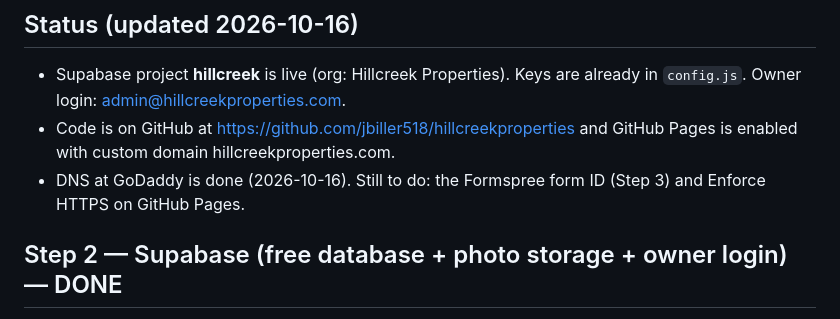
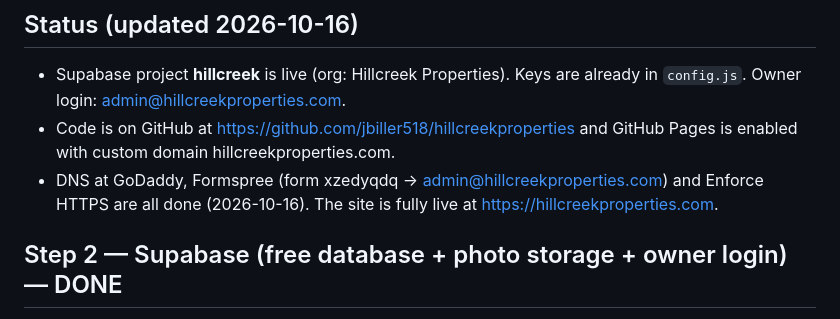
Before and after one commit to jbiller518/hillcreekproperties, a Markdown page: SETUP.md, the part around the change. GitHub-like rendering.

Commit message:
Mark launch complete in setup notes
Co-Authored-By: Claude Fable 5.1 <noreply@anthropic.com>

```diff
--- a/SETUP.md
+++ b/SETUP.md
@@ -24,7 +24,7 @@ Save the logo as `assets/img/logo.png`. Until it exists the site shows a text wo
 ## Status (updated 2026-10-16)
 - Supabase project **hillcreek** is live (org: Hillcreek Properties). Keys are already in `config.js`. Owner login: admin@hillcreekproperties.com.
 - Code is on GitHub at https://github.com/jbiller518/hillcreekproperties and GitHub Pages is enabled with custom domain hillcreekproperties.com.
-- DNS at GoDaddy is done (2026-10-16). Still to do: the Formspree form ID (Step 3) and Enforce HTTPS on GitHub Pages.
+- DNS at GoDaddy, Formspree (form xzedyqdq -> admin@hillcreekproperties.com) and Enforce HTTPS are all done (2026-10-16). The site is fully live at https://hillcreekproperties.com.
 
 ## Step 2 — Supabase (free database + photo storage + owner login) — DONE
 1. Go to https://supabase.com and create a free account, then **New project** (name it `hillcreek`, pick a strong database password, region: East US).
```
